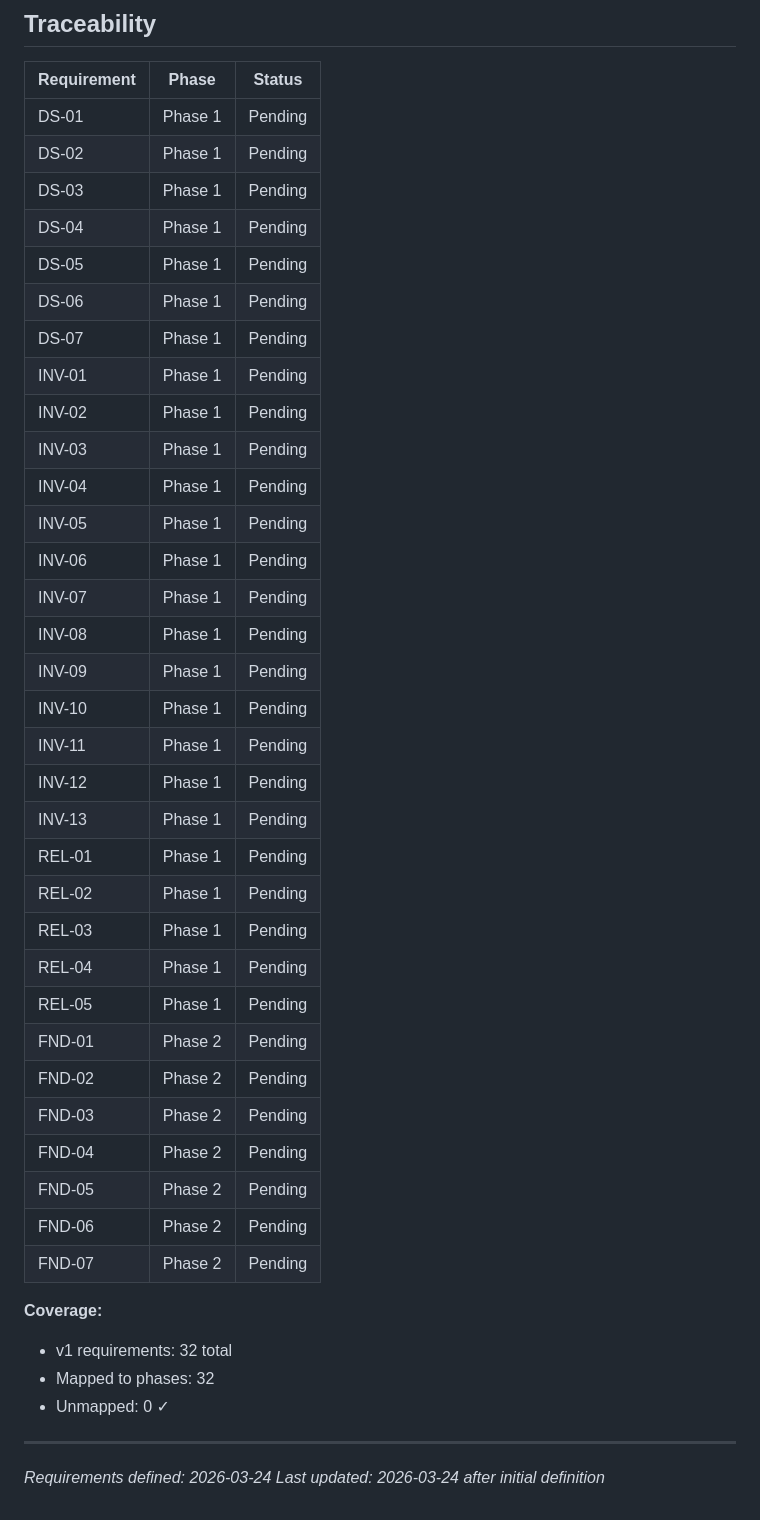
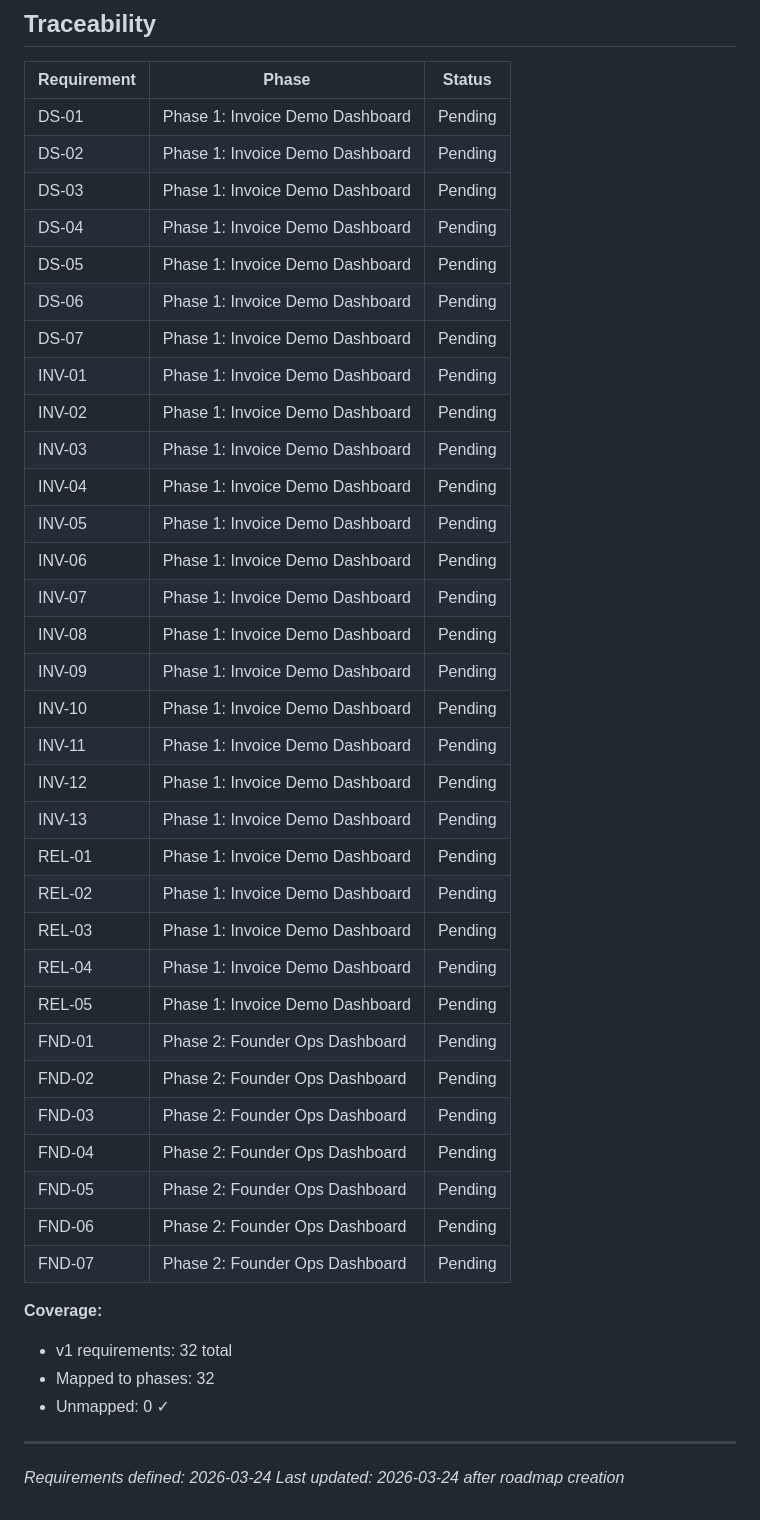
Before and after one commit to saloftus-lang/VESSIQ, a Markdown page: .planning/REQUIREMENTS.md, the part around the change. Rendered like a GitHub page.

Commit message:
docs: create roadmap and state

```diff
--- a/.planning/REQUIREMENTS.md
+++ b/.planning/REQUIREMENTS.md
@@ -76,38 +76,38 @@
 
 | Requirement | Phase | Status |
 |-------------|-------|--------|
-| DS-01 | Phase 1 | Pending |
-| DS-02 | Phase 1 | Pending |
-| DS-03 | Phase 1 | Pending |
-| DS-04 | Phase 1 | Pending |
-| DS-05 | Phase 1 | Pending |
-| DS-06 | Phase 1 | Pending |
-| DS-07 | Phase 1 | Pending |
-| INV-01 | Phase 1 | Pending |
-| INV-02 | Phase 1 | Pending |
-| INV-03 | Phase 1 | Pending |
-| INV-04 | Phase 1 | Pending |
-| INV-05 | Phase 1 | Pending |
-| INV-06 | Phase 1 | Pending |
-| INV-07 | Phase 1 | Pending |
-| INV-08 | Phase 1 | Pending |
-| INV-09 | Phase 1 | Pending |
-| INV-10 | Phase 1 | Pending |
-| INV-11 | Phase 1 | Pending |
-| INV-12 | Phase 1 | Pending |
-| INV-13 | Phase 1 | Pending |
-| REL-01 | Phase 1 | Pending |
-| REL-02 | Phase 1 | Pending |
-| REL-03 | Phase 1 | Pending |
-| REL-04 | Phase 1 | Pending |
-| REL-05 | Phase 1 | Pending |
-| FND-01 | Phase 2 | Pending |
-| FND-02 | Phase 2 | Pending |
-| FND-03 | Phase 2 | Pending |
-| FND-04 | Phase 2 | Pending |
-| FND-05 | Phase 2 | Pending |
-| FND-06 | Phase 2 | Pending |
-| FND-07 | Phase 2 | Pending |
+| DS-01 | Phase 1: Invoice Demo Dashboard | Pending |
+| DS-02 | Phase 1: Invoice Demo Dashboard | Pending |
+| DS-03 | Phase 1: Invoice Demo Dashboard | Pending |
+| DS-04 | Phase 1: Invoice Demo Dashboard | Pending |
+| DS-05 | Phase 1: Invoice Demo Dashboard | Pending |
+| DS-06 | Phase 1: Invoice Demo Dashboard | Pending |
+| DS-07 | Phase 1: Invoice Demo Dashboard | Pending |
+| INV-01 | Phase 1: Invoice Demo Dashboard | Pending |
+| INV-02 | Phase 1: Invoice Demo Dashboard | Pending |
+| INV-03 | Phase 1: Invoice Demo Dashboard | Pending |
+| INV-04 | Phase 1: Invoice Demo Dashboard | Pending |
+| INV-05 | Phase 1: Invoice Demo Dashboard | Pending |
+| INV-06 | Phase 1: Invoice Demo Dashboard | Pending |
+| INV-07 | Phase 1: Invoice Demo Dashboard | Pending |
+| INV-08 | Phase 1: Invoice Demo Dashboard | Pending |
+| INV-09 | Phase 1: Invoice Demo Dashboard | Pending |
+| INV-10 | Phase 1: Invoice Demo Dashboard | Pending |
+| INV-11 | Phase 1: Invoice Demo Dashboard | Pending |
+| INV-12 | Phase 1: Invoice Demo Dashboard | Pending |
+| INV-13 | Phase 1: Invoice Demo Dashboard | Pending |
+| REL-01 | Phase 1: Invoice Demo Dashboard | Pending |
+| REL-02 | Phase 1: Invoice Demo Dashboard | Pending |
+| REL-03 | Phase 1: Invoice Demo Dashboard | Pending |
+| REL-04 | Phase 1: Invoice Demo Dashboard | Pending |
+| REL-05 | Phase 1: Invoice Demo Dashboard | Pending |
+| FND-01 | Phase 2: Founder Ops Dashboard | Pending |
+| FND-02 | Phase 2: Founder Ops Dashboard | Pending |
+| FND-03 | Phase 2: Founder Ops Dashboard | Pending |
+| FND-04 | Phase 2: Founder Ops Dashboard | Pending |
+| FND-05 | Phase 2: Founder Ops Dashboard | Pending |
+| FND-06 | Phase 2: Founder Ops Dashboard | Pending |
+| FND-07 | Phase 2: Founder Ops Dashboard | Pending |
 
 **Coverage:**
 - v1 requirements: 32 total
@@ -116,4 +116,4 @@
 
 ---
 *Requirements defined: 2026-03-24*
-*Last updated: 2026-03-24 after initial definition*
+*Last updated: 2026-03-24 after roadmap creation*
```
Also changed, not shown: .planning/ROADMAP.md (added, +53 -0 lines), .planning/STATE.md (added, +62 -0 lines).
